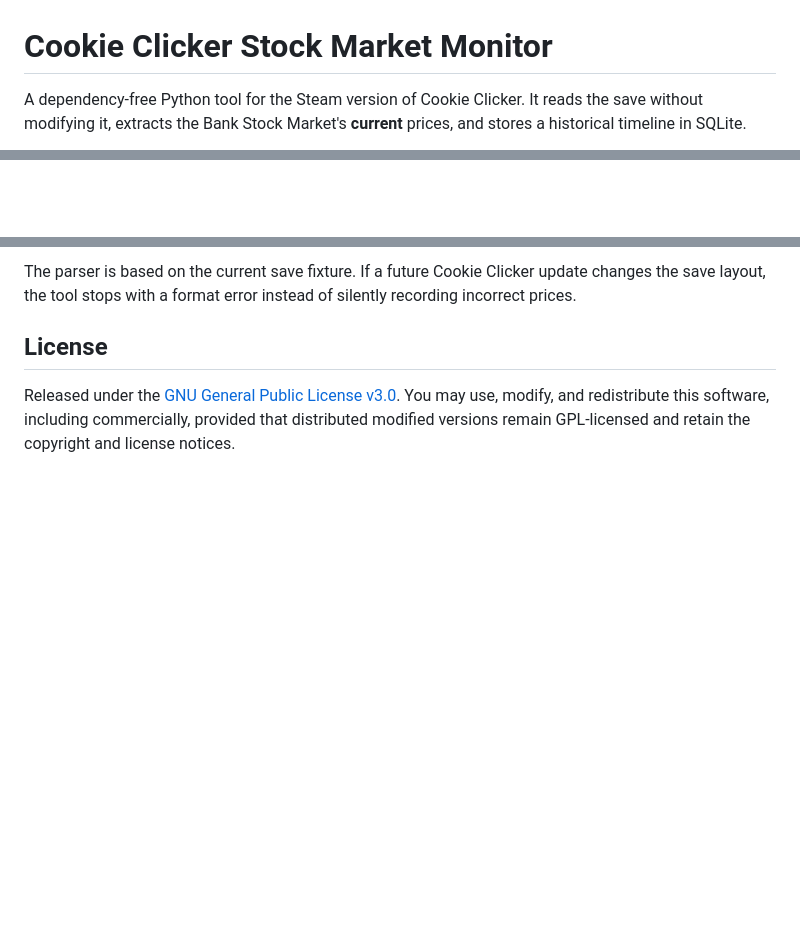
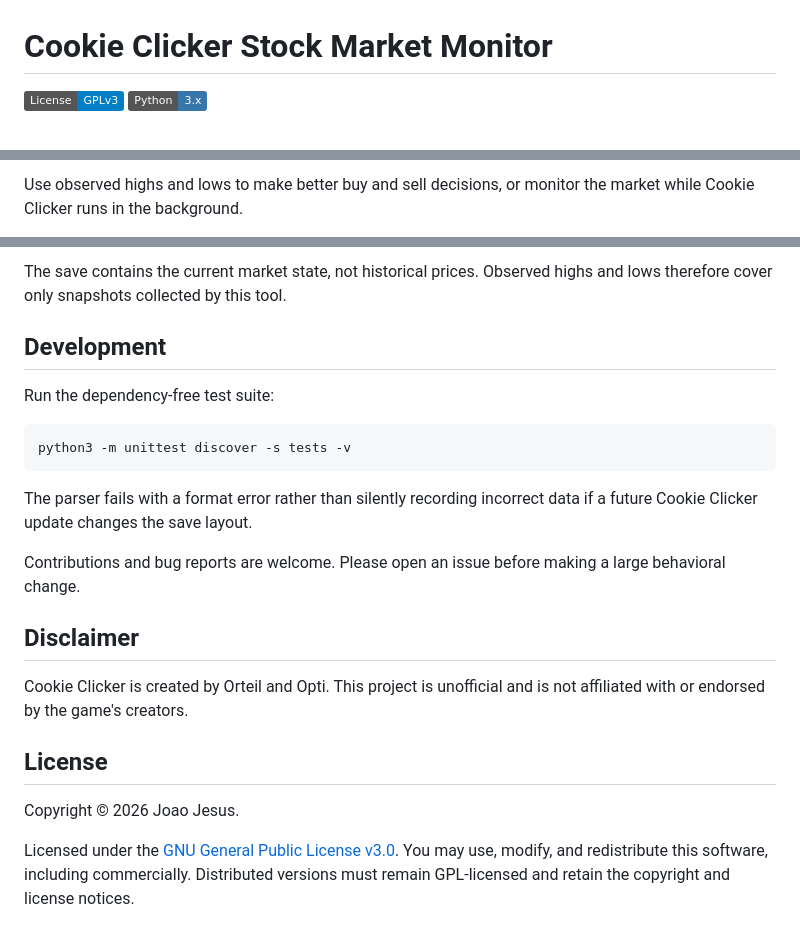
Before and after one commit to joaocjesus/cookie-clicker-stock-tracker, a Markdown page: README.md, 3 parts joined by grey strips. GitHub-like rendering; badges without logos; blank space fills up the shorter version.

````diff
--- a/README.md
+++ b/README.md
@@ -1,6 +1,5 @@
 # Cookie Clicker Stock Market Monitor
 
-A dependency-free Python tool for the Steam version of Cookie Clicker. It reads
-the save without modifying it, extracts the Bank Stock Market's **current**
-prices, and stores a historical timeline in SQLite.
+[![License: GPL v3](https://img.shields.io/badge/License-GPLv3-blue.svg)](LICENSE)
+[![Python 3](https://img.shields.io/badge/Python-3.x-3776AB.svg?logo=python&logoColor=white)](https://www.python.org/)
 
@@ -9,2 +8,4 @@ prices, and stores a historical timeline in SQLite.
 
+Use observed highs and lows to make better buy and sell decisions, or monitor
+the market while Cookie Clicker runs in the background.
 
@@ -86,11 +109,30 @@ For a single current-price JSON file, use:
 
-The parser is based on the current save fixture. If a future Cookie Clicker
-update changes the save layout, the tool stops with a format error instead of
-silently recording incorrect prices.
+The save contains the current market state, not historical prices. Observed
+highs and lows therefore cover only snapshots collected by this tool.
+
+## Development
+
+Run the dependency-free test suite:
+
+```sh
+python3 -m unittest discover -s tests -v
+```
+
+The parser fails with a format error rather than silently recording incorrect
+data if a future Cookie Clicker update changes the save layout.
+
+Contributions and bug reports are welcome. Please open an issue before making a
+large behavioral change.
+
+## Disclaimer
+
+Cookie Clicker is created by Orteil and Opti. This project is unofficial and is
+not affiliated with or endorsed by the game's creators.
 
 ## License
 
-Released under the [GNU General Public License v3.0](LICENSE). You may use,
-modify, and redistribute this software, including commercially, provided that
-distributed modified versions remain GPL-licensed and retain the copyright and
-license notices.
+Copyright © 2026 Joao Jesus.
+
+Licensed under the [GNU General Public License v3.0](LICENSE). You may use,
+modify, and redistribute this software, including commercially. Distributed
+versions must remain GPL-licensed and retain the copyright and license notices.
````
Also changed, not shown: other parts of README.md (+73 -51 lines).
